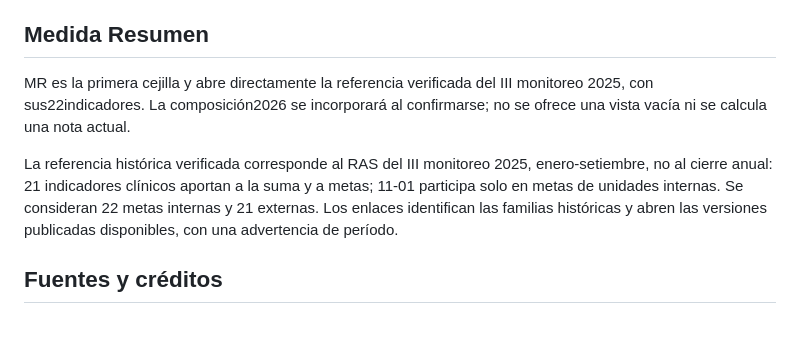
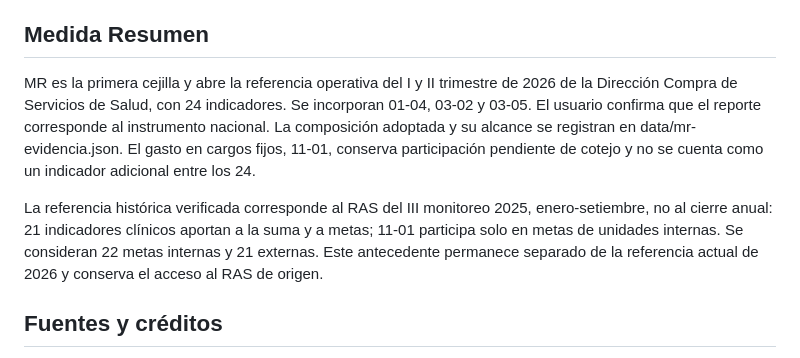
Before and after one commit to 9ph9jr6j75-collab/epss-a-la-mano, a Markdown page: README.md, the part around the change. Drawn GitHub-style; blank space fills up the shorter version.

Commit message:
Documentar referencia MR 2026 y conservación del respaldo histórico

```diff
--- a/README.md
+++ b/README.md
@@ -16,9 +16,9 @@ El catálogo CIE-10 abre con accesos por tema. HTA y sus alias llevan a hiperten
 
 ## Medida Resumen
 
-MR es la primera cejilla y abre directamente la referencia verificada del III monitoreo 2025, con sus22indicadores. La composición2026 se incorporará al confirmarse; no se ofrece una vista vacía ni se calcula una nota actual.
+MR es la primera cejilla y abre la referencia operativa del I y II trimestre de 2026 de la Dirección Compra de Servicios de Salud, con 24 indicadores. Se incorporan 01-04, 03-02 y 03-05. El usuario confirma que el reporte corresponde al instrumento nacional. La composición adoptada y su alcance se registran en data/mr-evidencia.json. El gasto en cargos fijos, 11-01, conserva participación pendiente de cotejo y no se cuenta como un indicador adicional entre los 24.
 
-La referencia histórica verificada corresponde al RAS del III monitoreo 2025, enero-setiembre, no al cierre anual: 21 indicadores clínicos aportan a la suma y a metas; 11-01 participa solo en metas de unidades internas. Se consideran 22 metas internas y 21 externas. Los enlaces identifican las familias históricas y abren las versiones publicadas disponibles, con una advertencia de período.
+La referencia histórica verificada corresponde al RAS del III monitoreo 2025, enero-setiembre, no al cierre anual: 21 indicadores clínicos aportan a la suma y a metas; 11-01 participa solo en metas de unidades internas. Se consideran 22 metas internas y 21 externas. Este antecedente permanece separado de la referencia actual de 2026 y conserva el acceso al RAS de origen.
 
 ## Fuentes y créditos
 
```
